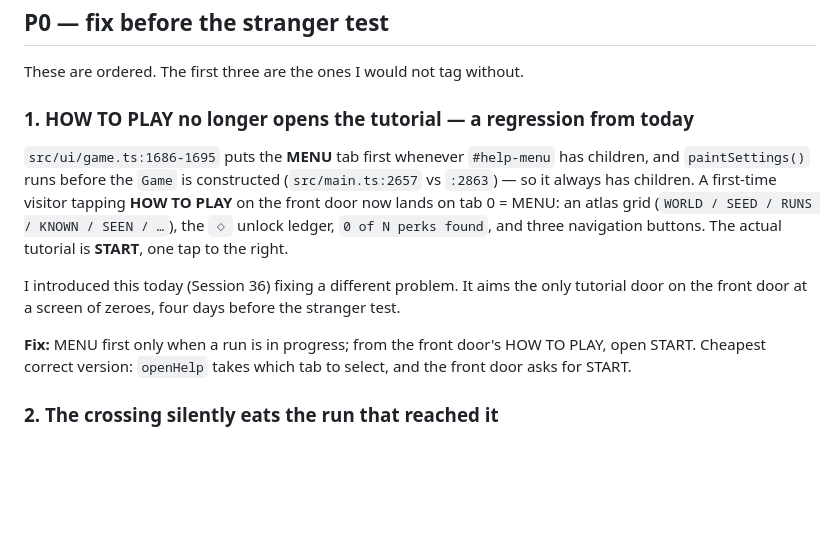
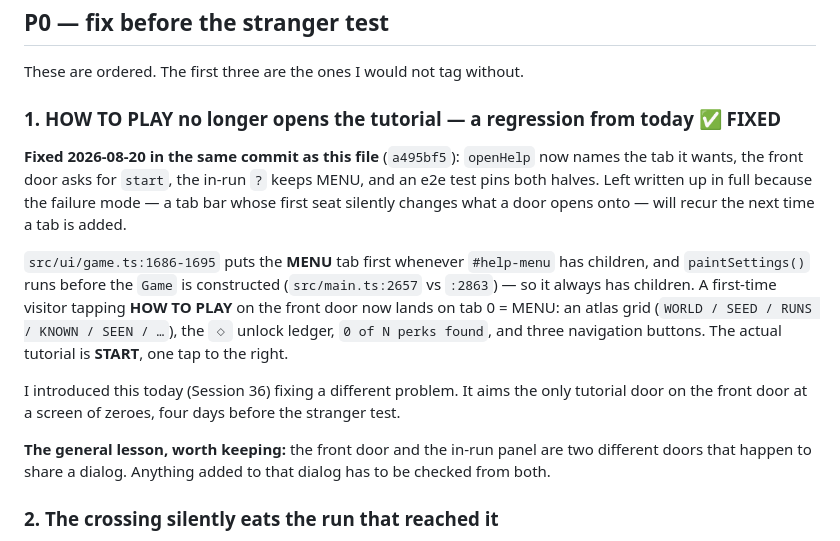
Before and after one commit to majeanson/tiles, a Markdown page: POLISH.md, the part around the change. Drawn GitHub-style; blank space fills up the shorter version.

Commit message:
POLISH.md: mark the tutorial-door regression as fixed
Co-Authored-By: Claude Opus 5 (1M context) <noreply@anthropic.com>

```diff
--- a/POLISH.md
+++ b/POLISH.md
@@ -37,7 +37,13 @@ is week 2.
 
 These are ordered. The first three are the ones I would not tag without.
 
-### 1. HOW TO PLAY no longer opens the tutorial — a regression from today
+### 1. HOW TO PLAY no longer opens the tutorial — a regression from today ✅ FIXED
+
+**Fixed 2026-08-20 in the same commit as this file** (`a495bf5`): `openHelp`
+now names the tab it wants, the front door asks for `start`, the in-run `?`
+keeps MENU, and an e2e test pins both halves. Left written up in full because
+the failure mode — a tab bar whose first seat silently changes what a door
+opens onto — will recur the next time a tab is added.
 
 `src/ui/game.ts:1686-1695` puts the **MENU** tab first whenever `#help-menu`
 has children, and `paintSettings()` runs before the `Game` is constructed
@@ -51,9 +57,9 @@ I introduced this today (Session 36) fixing a different problem. It aims the
 only tutorial door on the front door at a screen of zeroes, four days before
 the stranger test.
 
-**Fix:** MENU first only when a run is in progress; from the front door's
-HOW TO PLAY, open START. Cheapest correct version: `openHelp` takes which tab
-to select, and the front door asks for START.
+**The general lesson, worth keeping:** the front door and the in-run panel are
+two different doors that happen to share a dialog. Anything added to that
+dialog has to be checked from both.
 
 ### 2. The crossing silently eats the run that reached it
 
```
